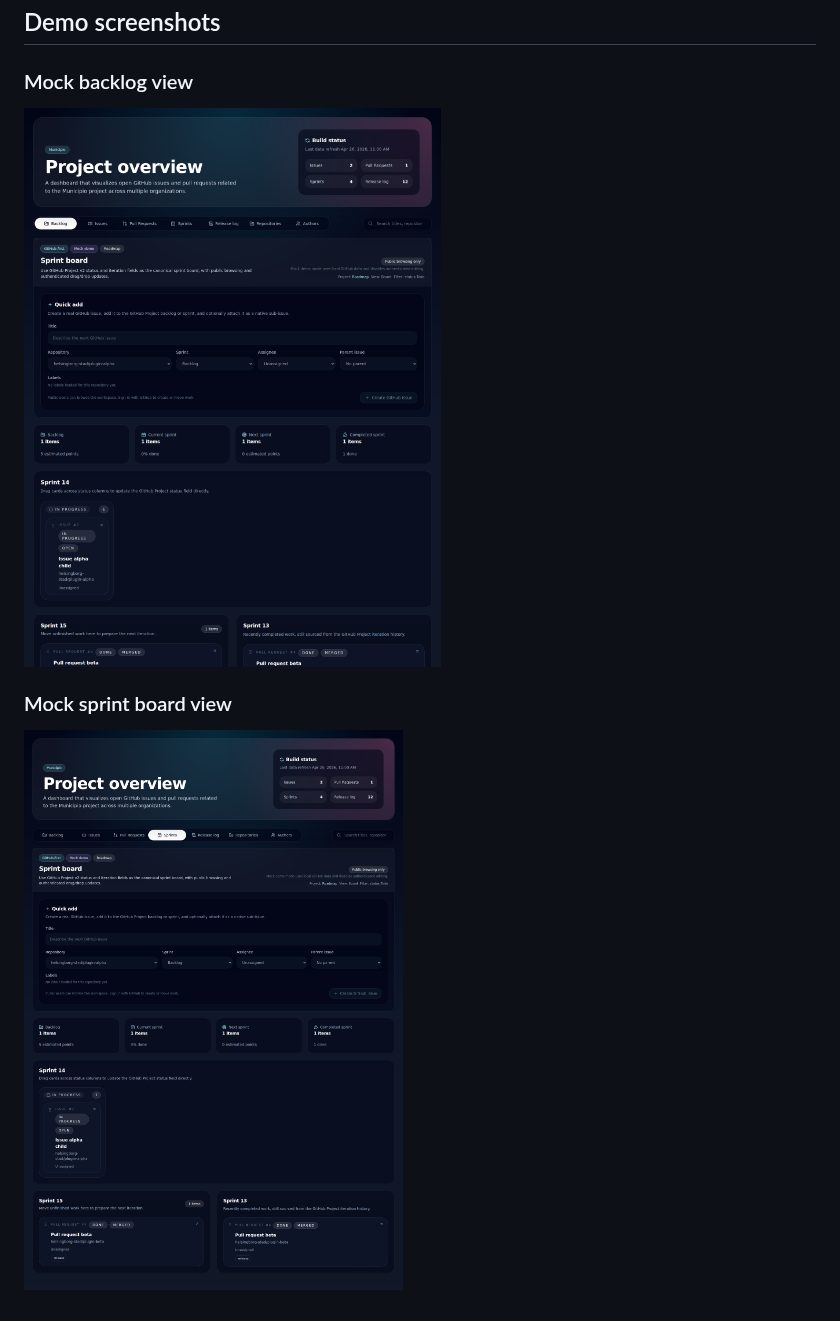
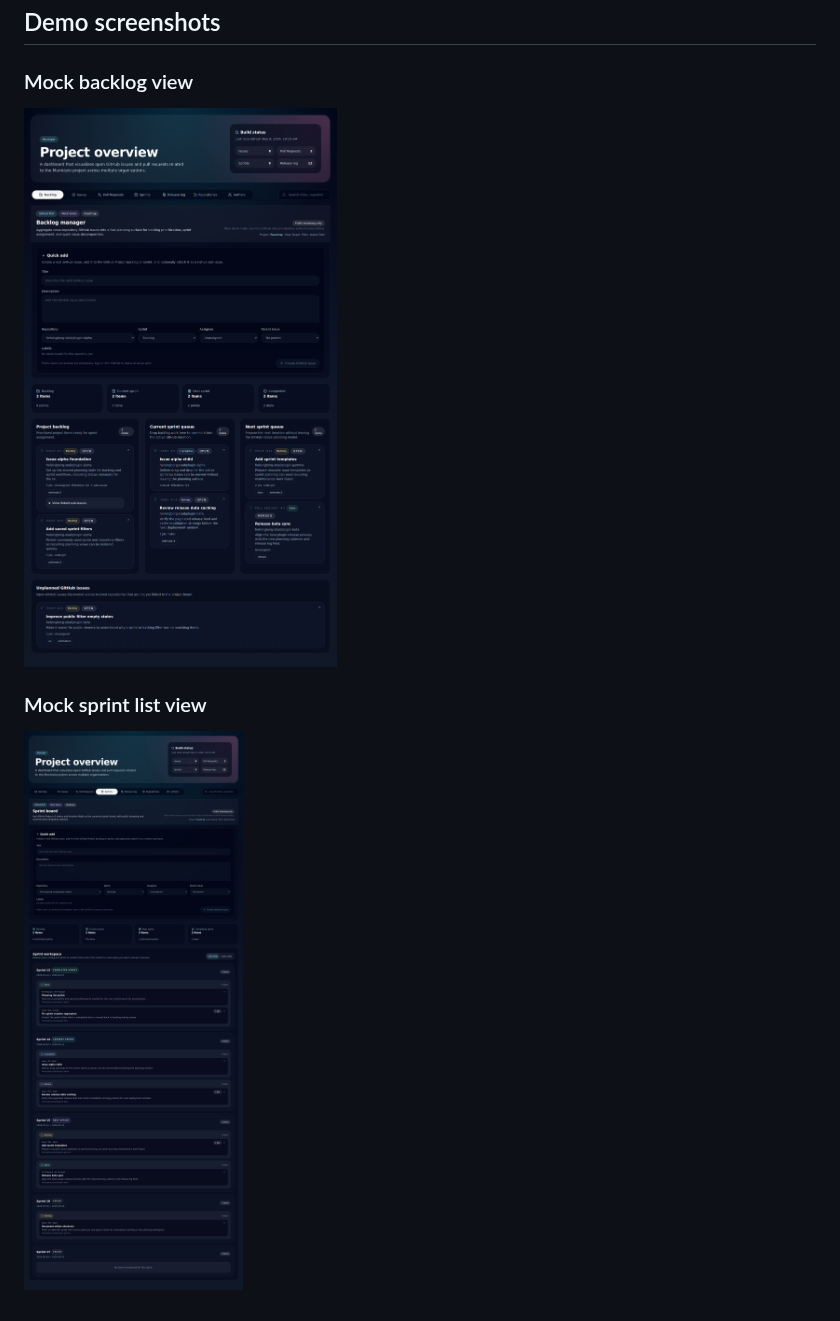
Before and after one commit to helsingborg-stad/municipio-project-aggregator, a Markdown page: docs/github-first-planning.md, the part around one of its changes. Rendered like a GitHub page; pictures changed too: docs/screenshots/backlog-mock-demo.png, docs/screenshots/sprint-mock-demo.png.

```diff
--- a/docs/github-first-planning.md
+++ b/docs/github-first-planning.md
@@ -203,5 +203,5 @@ That keeps the system GitHub-native, simple, and operationally lightweight.
 
 ![Mock backlog demo](./screenshots/backlog-mock-demo.png)
 
-### Mock sprint board view
+### Mock sprint list view
 
```
Also changed, not shown: other parts of docs/github-first-planning.md (+1 -1 lines).
